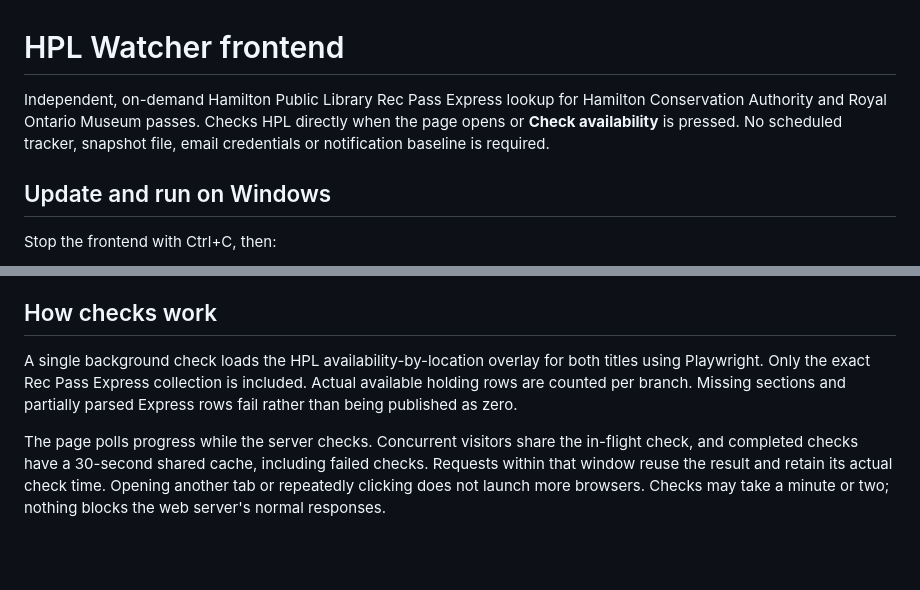
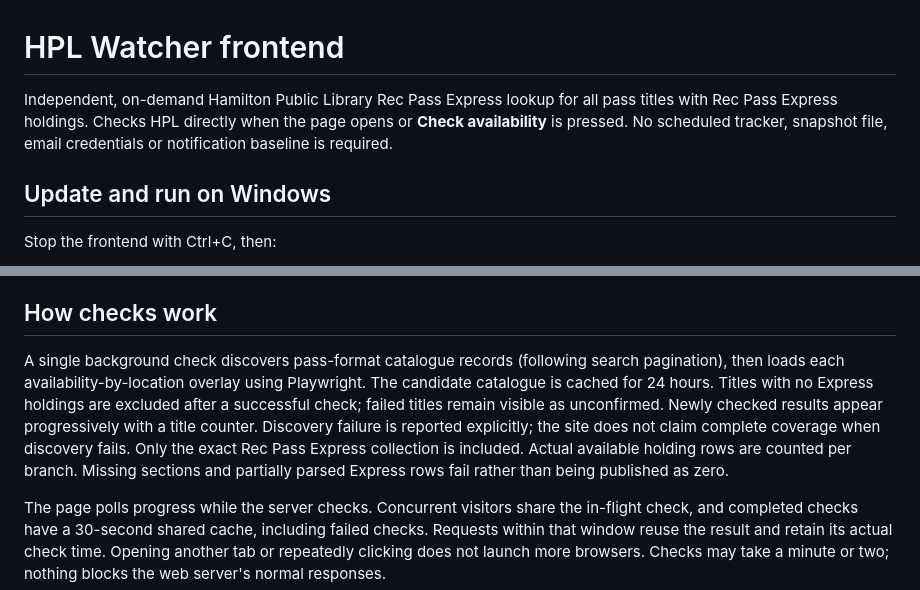
Before and after one commit to pelaxix/hpl-watcher, a Markdown page: README.md, 2 parts joined by grey strips. Drawn GitHub-style; blank space fills up the shorter version.

Commit message:
Discover all HPL Express pass titles and stream availability results

```diff
--- a/README.md
+++ b/README.md
@@ -1,6 +1,6 @@
 # HPL Watcher frontend
 
-Independent, on-demand Hamilton Public Library Rec Pass Express lookup for Hamilton Conservation Authority and Royal Ontario Museum passes. Checks HPL directly when the page opens or **Check availability** is pressed. No scheduled tracker, snapshot file, email credentials or notification baseline is required.
+Independent, on-demand Hamilton Public Library Rec Pass Express lookup for all pass titles with Rec Pass Express holdings. Checks HPL directly when the page opens or **Check availability** is pressed. No scheduled tracker, snapshot file, email credentials or notification baseline is required.
 
 ## Update and run on Windows
 
@@ -18,7 +18,7 @@ Open http://127.0.0.1:31008. Leave the existing scheduled email tracker running
 
 ## How checks work
 
-A single background check loads the HPL availability-by-location overlay for both titles using Playwright. Only the exact Rec Pass Express collection is included. Actual available holding rows are counted per branch. Missing sections and partially parsed Express rows fail rather than being published as zero.
+A single background check discovers pass-format catalogue records (following search pagination), then loads each availability-by-location overlay using Playwright. The candidate catalogue is cached for 24 hours. Titles with no Express holdings are excluded after a successful check; failed titles remain visible as unconfirmed. Newly checked results appear progressively with a title counter. Discovery failure is reported explicitly; the site does not claim complete coverage when discovery fails. Only the exact Rec Pass Express collection is included. Actual available holding rows are counted per branch. Missing sections and partially parsed Express rows fail rather than being published as zero.
 
 The page polls progress while the server checks. Concurrent visitors share the in-flight check, and completed checks have a 30-second shared cache, including failed checks. Requests within that window reuse the result and retain its actual check time. Opening another tab or repeatedly clicking does not launch more browsers. Checks may take a minute or two; nothing blocks the web server's normal responses.
 
```
